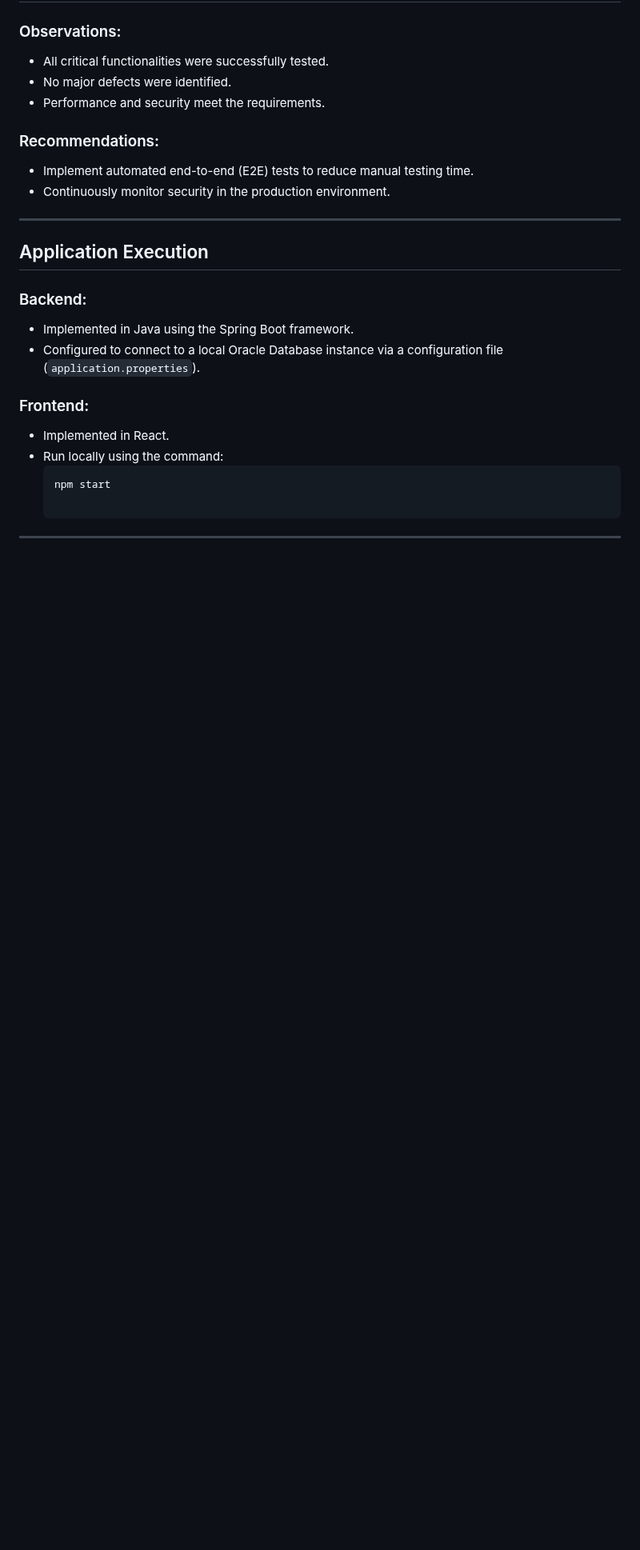
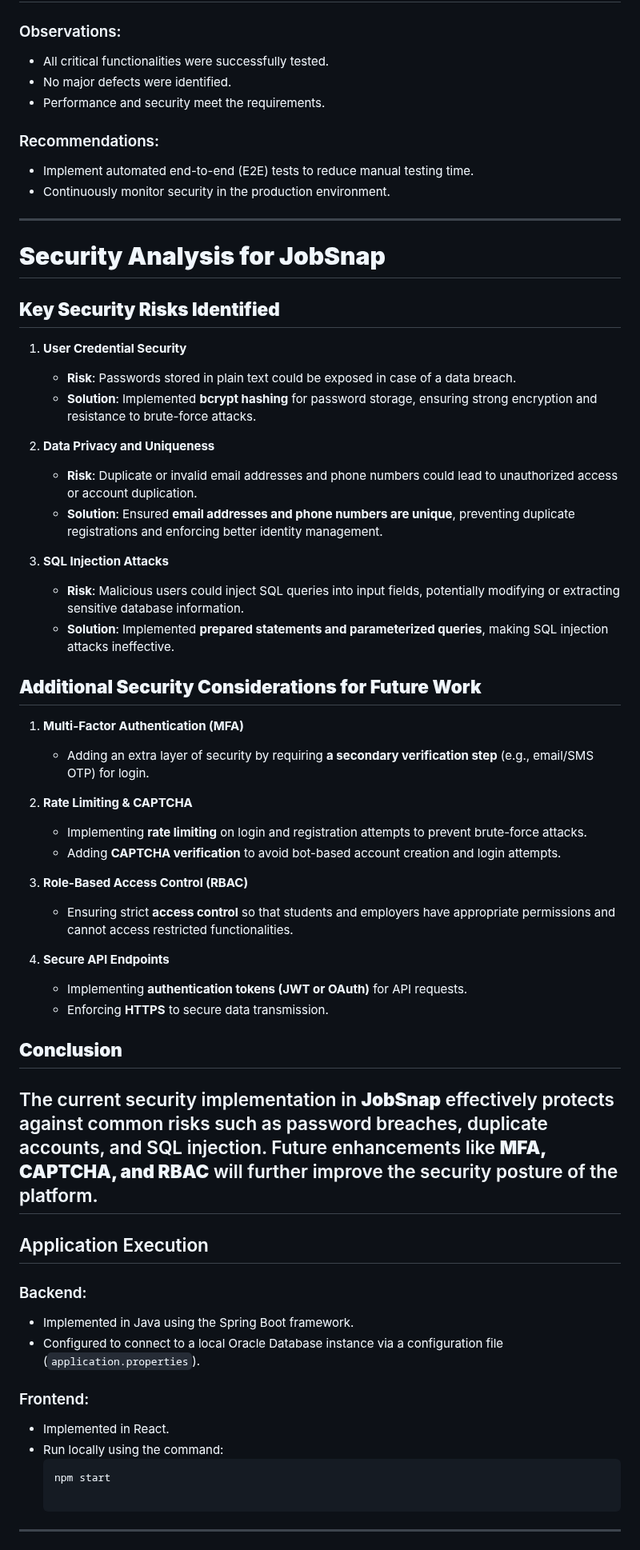
Before and after one commit to unibuc-cs/software-engineering-product-hexacode, a Markdown page: README.md, the part around one of its changes. Shown at 80% size. GitHub-like rendering; blank space fills up the shorter version.

```diff
--- a/README.md
+++ b/README.md
@@ -263,7 +308,39 @@ Our development workflow relies on three local environments:
 
 ---
 
+# **Security Analysis for JobSnap**
 
+## **Key Security Risks Identified**
+1. **User Credential Security**
+   - **Risk**: Passwords stored in plain text could be exposed in case of a data breach.
+   - **Solution**: Implemented **bcrypt hashing** for password storage, ensuring strong encryption and resistance to brute-force attacks.
+
+2. **Data Privacy and Uniqueness**
+   - **Risk**: Duplicate or invalid email addresses and phone numbers could lead to unauthorized access or account duplication.
+   - **Solution**: Ensured **email addresses and phone numbers are unique**, preventing duplicate registrations and enforcing better identity management.
+
+3. **SQL Injection Attacks**
+   - **Risk**: Malicious users could inject SQL queries into input fields, potentially modifying or extracting sensitive database information.
+   - **Solution**: Implemented **prepared statements and parameterized queries**, making SQL injection attacks ineffective.
+
+## **Additional Security Considerations for Future Work**
+1. **Multi-Factor Authentication (MFA)**
+   - Adding an extra layer of security by requiring **a secondary verification step** (e.g., email/SMS OTP) for login.
+
+2. **Rate Limiting & CAPTCHA**
+   - Implementing **rate limiting** on login and registration attempts to prevent brute-force attacks.
+   - Adding **CAPTCHA verification** to avoid bot-based account creation and login attempts.
+
+3. **Role-Based Access Control (RBAC)**
+   - Ensuring strict **access control** so that students and employers have appropriate permissions and cannot access restricted functionalities.
+
+4. **Secure API Endpoints**
+   - Implementing **authentication tokens (JWT or OAuth)** for API requests.
+   - Enforcing **HTTPS** to secure data transmission.
+
+## **Conclusion**
+The current security implementation in **JobSnap** effectively protects against common risks such as password breaches, duplicate accounts, and SQL injection. Future enhancements like **MFA, CAPTCHA, and RBAC** will further improve the security posture of the platform.
+---
 
 ## Application Execution
 
```
Also changed, not shown: other parts of README.md (+48 -3 lines).
